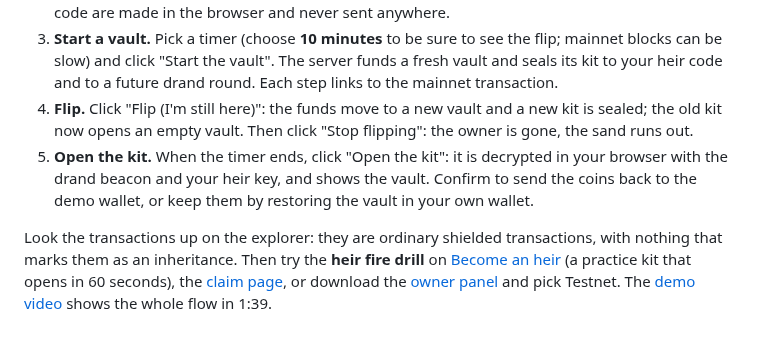
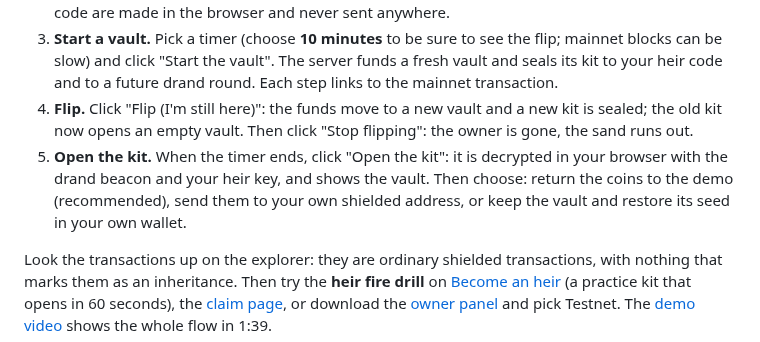
Before and after one commit to 0xBadSign/zandglass, a Markdown page: README.md, the part around the change. Drawn GitHub-style.

Commit message:
README: judge guide lists all three end choices
Co-Authored-By: Claude Opus 5.5 <noreply@anthropic.com>

```diff
--- a/README.md
+++ b/README.md
@@ -14,7 +14,7 @@ No wallet and no ZEC needed. The [playground](https://zandglass.cash/playground)
 2. **Become the heir.** Click "Create my heir key", then "Use this heir code". Your 24 words and heir code are made in the browser and never sent anywhere.
 3. **Start a vault.** Pick a timer (choose **10 minutes** to be sure to see the flip; mainnet blocks can be slow) and click "Start the vault". The server funds a fresh vault and seals its kit to your heir code and to a future drand round. Each step links to the mainnet transaction.
 4. **Flip.** Click "Flip (I'm still here)": the funds move to a new vault and a new kit is sealed; the old kit now opens an empty vault. Then click "Stop flipping": the owner is gone, the sand runs out.
-5. **Open the kit.** When the timer ends, click "Open the kit": it is decrypted in your browser with the drand beacon and your heir key, and shows the vault. Confirm to send the coins back to the demo wallet, or keep them by restoring the vault in your own wallet.
+5. **Open the kit.** When the timer ends, click "Open the kit": it is decrypted in your browser with the drand beacon and your heir key, and shows the vault. Then choose: return the coins to the demo (recommended), send them to your own shielded address, or keep the vault and restore its seed in your own wallet.
 
 Look the transactions up on the explorer: they are ordinary shielded transactions, with nothing that marks them as an inheritance. Then try the **heir fire drill** on [Become an heir](https://zandglass.cash/heir) (a practice kit that opens in 60 seconds), the [claim page](https://zandglass.cash/claim), or download the [owner panel](https://github.com/0xBadSign/zandglass/releases/tag/v0.2.0) and pick Testnet. The [demo video](https://zandglass.cash/media/zandglass-demo-v2.mp4) shows the whole flow in 1:39.
 
```
